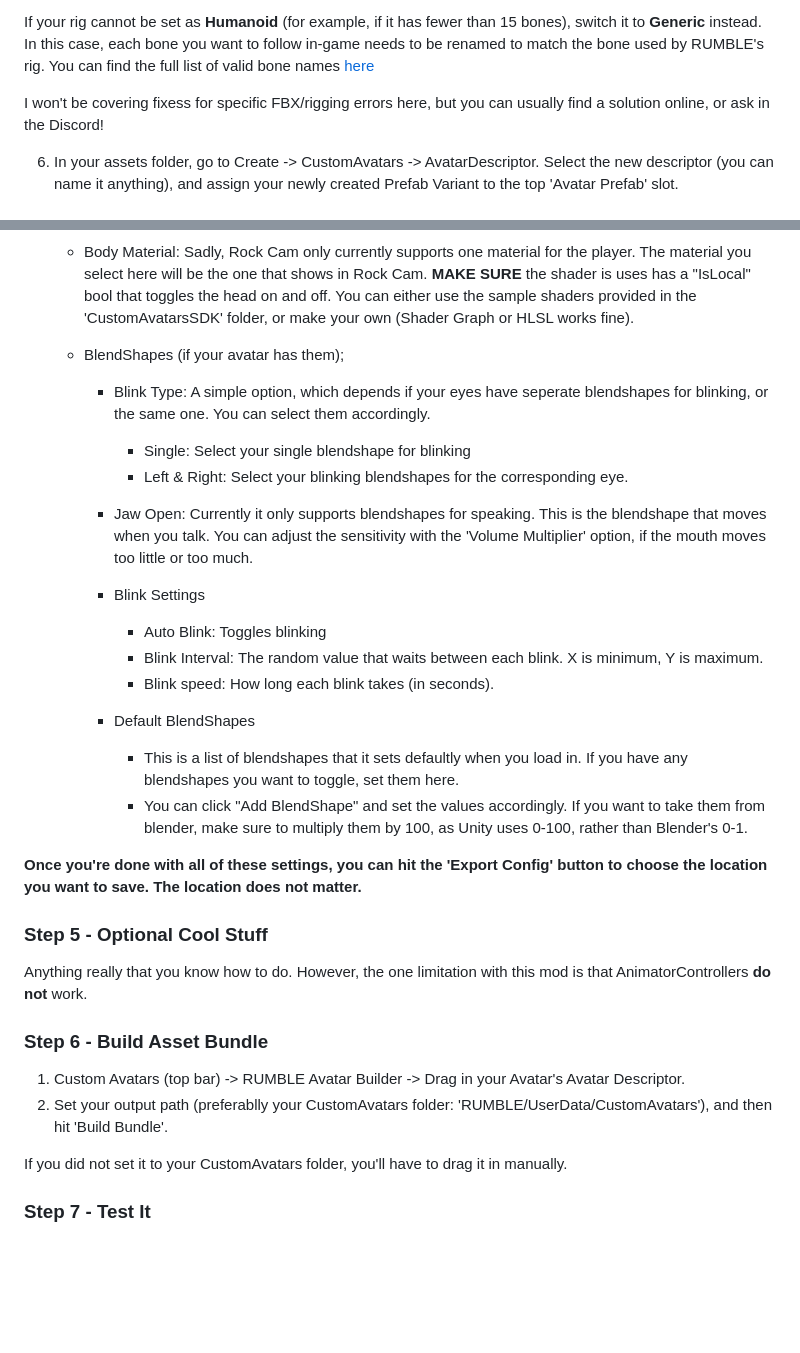
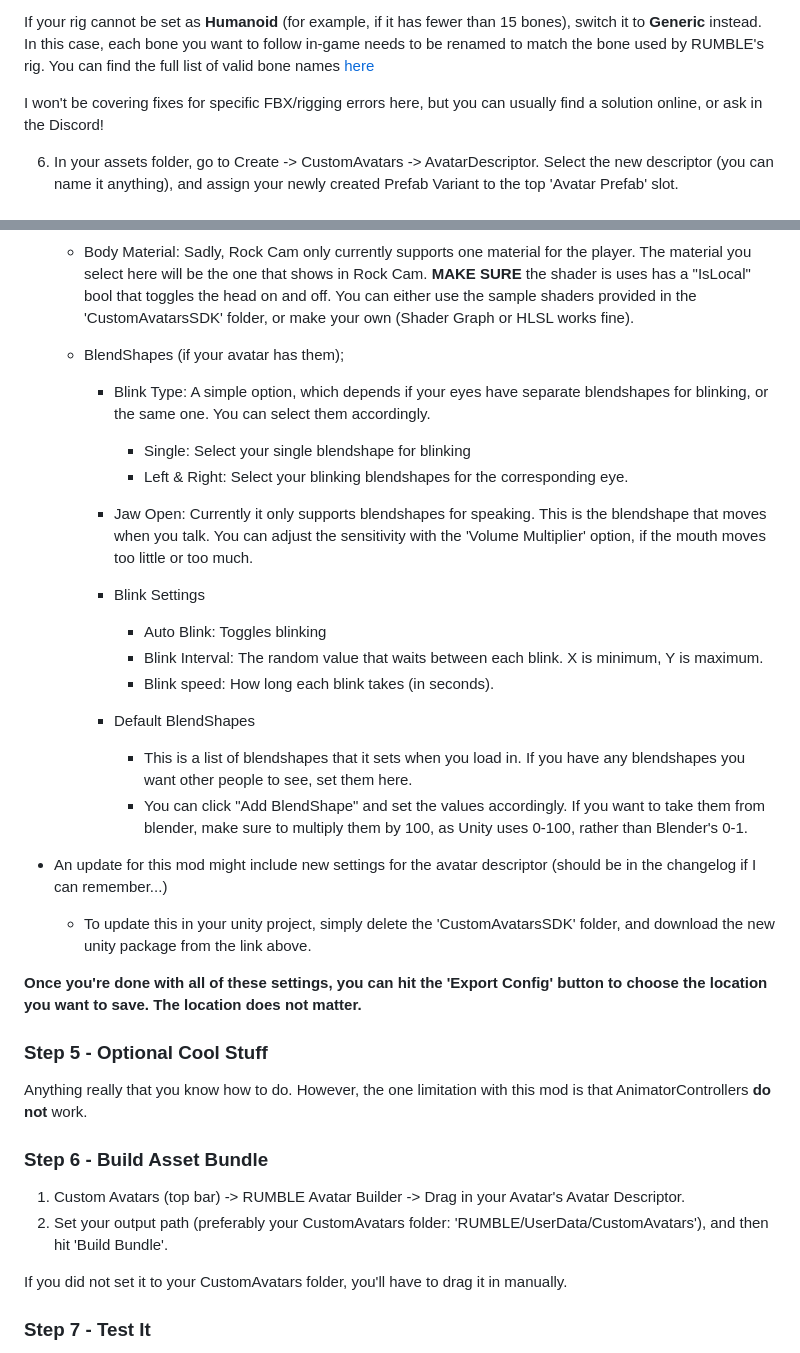
Before and after one commit to xLoadingx/custom-avatars-code, a Markdown page: README.md, 2 parts joined by grey strips. Rendered like a GitHub page; blank space fills up the shorter version.

Commit message:
Updated tutorial.

```diff
--- a/README.md
+++ b/README.md
@@ -69,7 +69,7 @@ If your rig cannot be set as **Humanoid** (for example, if it has fewer than 15
 In this case, each bone you want to follow in-game needs to be renamed to match the bone used by RUMBLE's rig.
 You can find the full list of valid bone names [here](https://github.com/xLoadingx/custom-avatars-code/blob/main/TutorialAssets/BoneList.md)
 
-I won't be covering fixess for specific FBX/rigging errors here, but you can usually find a solution online, or ask in the Discord!
+I won't be covering fixes for specific FBX/rigging errors here, but you can usually find a solution online, or ask in the Discord!
 
 6. In your assets folder, go to Create -> CustomAvatars -> AvatarDescriptor. Select the new descriptor (you can name it anything), and assign your newly created Prefab Variant to the top 'Avatar Prefab' slot.
 
@@ -82,7 +82,7 @@ I won't be covering fixess for specific FBX/rigging errors here, but you can usu
     - Body Material: Sadly, Rock Cam only currently supports one material for the player. The material you select here will be the one that shows in Rock Cam. **MAKE SURE** the shader is uses has a "IsLocal" bool that toggles the head on and off. You can either use the sample shaders provided in the 'CustomAvatarsSDK' folder, or make your own (Shader Graph or HLSL works fine).
 
     - BlendShapes (if your avatar has them);
-        - Blink Type: A simple option, which depends if your eyes have seperate blendshapes for blinking, or the same one. You can select them accordingly.
+        - Blink Type: A simple option, which depends if your eyes have separate blendshapes for blinking, or the same one. You can select them accordingly.
             - Single: Select your single blendshape for blinking
             - Left & Right: Select your blinking blendshapes for the corresponding eye.
 
@@ -94,8 +94,12 @@ I won't be covering fixess for specific FBX/rigging errors here, but you can usu
             - Blink speed: How long each blink takes (in seconds).
 
         - Default BlendShapes
-            - This is a list of blendshapes that it sets defaultly when you load in. If you have any blendshapes you want to toggle, set them here.
+            - This is a list of blendshapes that it sets when you load in. If you have any blendshapes you want other people to see, set them here.
             - You can click "Add BlendShape" and set the values accordingly. If you want to take them from blender, make sure to multiply them by 100, as Unity uses 0-100, rather than Blender's 0-1.
+
+
+- An update for this mod might include new settings for the avatar descriptor (should be in the changelog if I can remember...)
+  - To update this in your unity project, simply delete the 'CustomAvatarsSDK' folder, and download the new unity package from the link above.
 
 **Once you're done with all of these settings, you can hit the 'Export Config' button to choose the location you want to save. The location does not matter.**
 
@@ -104,7 +108,7 @@ Anything really that you know how to do. However, the one limitation with this m
 
 ### Step 6 - Build Asset Bundle
 1. Custom Avatars (top bar) -> RUMBLE Avatar Builder -> Drag in your Avatar's Avatar Descriptor.
-2. Set your output path (preferablly your CustomAvatars folder: 'RUMBLE/UserData/CustomAvatars'), and then hit 'Build Bundle'.
+2. Set your output path (preferably your CustomAvatars folder: 'RUMBLE/UserData/CustomAvatars'), and then hit 'Build Bundle'.
 
 If you did not set it to your CustomAvatars folder, you'll have to drag it in manually.
 
```
